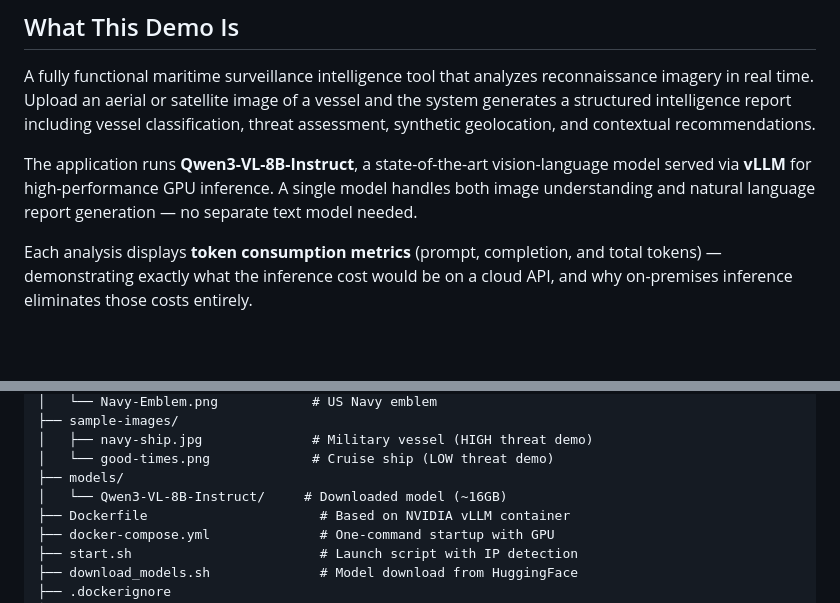
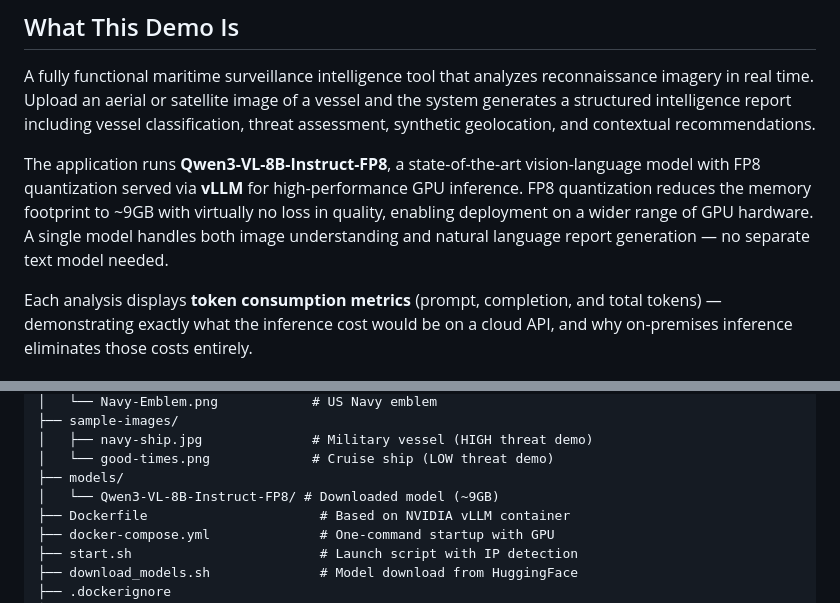
Before and after one commit to curtburk/Fed-Navy-containerized-docker, a Markdown page: README.md, 2 parts joined by grey strips. Drawn GitHub-style; blank space fills up the shorter version.

```diff
--- a/README.md
+++ b/README.md
@@ -10,7 +10,7 @@ Vision Language Model (VLM) demonstration for US Navy reconnaissance imagery ana
 
 A fully functional maritime surveillance intelligence tool that analyzes reconnaissance imagery in real time. Upload an aerial or satellite image of a vessel and the system generates a structured intelligence report including vessel classification, threat assessment, synthetic geolocation, and contextual recommendations.
 
-The application runs **Qwen3-VL-8B-Instruct**, a state-of-the-art vision-language model served via **vLLM** for high-performance GPU inference. A single model handles both image understanding and natural language report generation — no separate text model needed.
+The application runs **Qwen3-VL-8B-Instruct-FP8**, a state-of-the-art vision-language model with FP8 quantization served via **vLLM** for high-performance GPU inference. FP8 quantization reduces the memory footprint to ~9GB with virtually no loss in quality, enabling deployment on a wider range of GPU hardware. A single model handles both image understanding and natural language report generation — no separate text model needed.
 
 Each analysis displays **token consumption metrics** (prompt, completion, and total tokens) — demonstrating exactly what the inference cost would be on a cloud API, and why on-premises inference eliminates those costs entirely.
 
@@ -109,7 +109,7 @@ navy-surveillance-containerized-docker/
 │   ├── navy-ship.jpg              # Military vessel (HIGH threat demo)
 │   └── good-times.png             # Cruise ship (LOW threat demo)
 ├── models/
-│   └── Qwen3-VL-8B-Instruct/     # Downloaded model (~16GB)
+│   └── Qwen3-VL-8B-Instruct-FP8/ # Downloaded model (~9GB)
 ├── Dockerfile                      # Based on NVIDIA vLLM container
 ├── docker-compose.yml              # One-command startup with GPU
 ├── start.sh                        # Launch script with IP detection
```
Also changed, not shown: other parts of README.md (+14 -13 lines).
